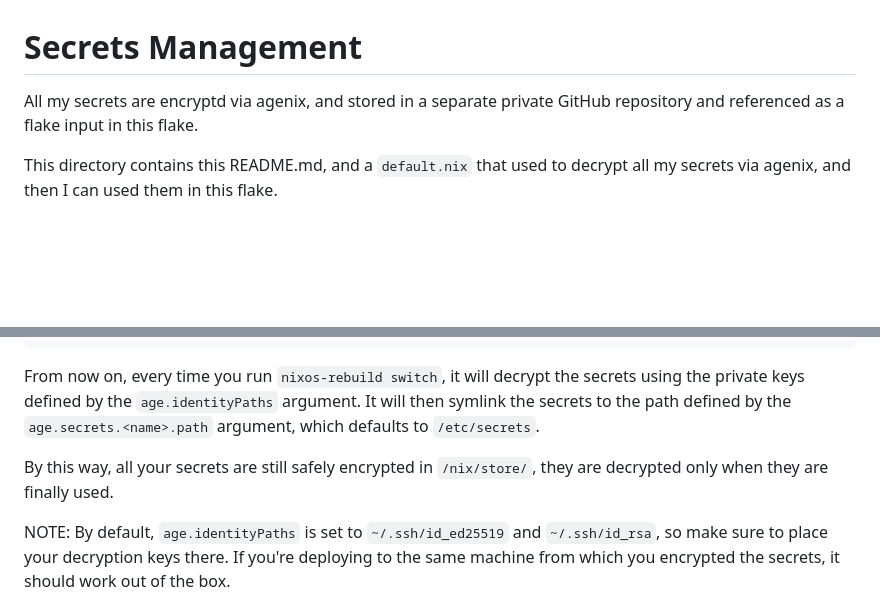
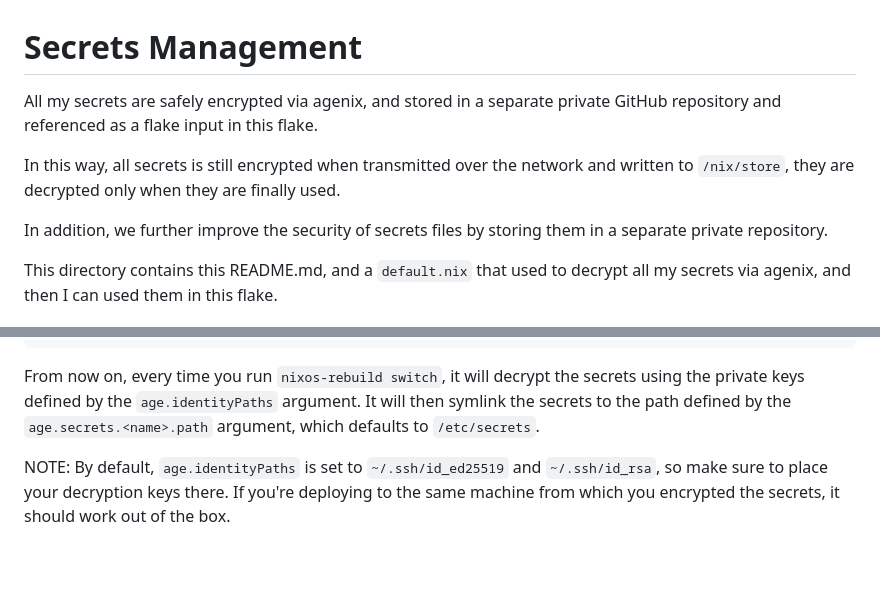
Before and after one commit to ryan4yin/nix-config, a Markdown page: secrets/README.md, 2 parts joined by grey strips. Drawn GitHub-style; blank space fills up the shorter version.

Commit message:
docs: secrets

```diff
--- a/secrets/README.md
+++ b/secrets/README.md
@@ -1,7 +1,12 @@
 
 # Secrets Management
 
-All my secrets are encryptd via agenix, and stored in a separate private GitHub repository and referenced as a flake input in this flake.
+All my secrets are safely encrypted via agenix, and stored in a separate private GitHub repository and referenced as a flake input in this flake.
+
+In this way, all secrets is still encrypted when transmitted over the network and written to `/nix/store`,
+they are decrypted only when they are finally used.
+
+In addition, we further improve the security of secrets files by storing them in a separate private repository.
 
 This directory contains this README.md, and a `default.nix` that used to decrypt all my secrets via agenix, and then I can used them in this flake.
 
@@ -125,8 +130,6 @@ Then, create `./secrets/default.nix` with the following content:
 From now on, every time you run `nixos-rebuild switch`, it will decrypt the secrets using the private keys defined by the `age.identityPaths` argument.
 It will then symlink the secrets to the path defined by the `age.secrets.<name>.path` argument, which defaults to `/etc/secrets`.
 
-By this way, all your secrets are still safely encrypted in `/nix/store/`, they are decrypted only when they are finally used.
-
 NOTE: By default, `age.identityPaths` is set to `~/.ssh/id_ed25519` and `~/.ssh/id_rsa`,
 so make sure to place your decryption keys there.
 If you're deploying to the same machine from which you encrypted the secrets, it should work out of the box.
```
